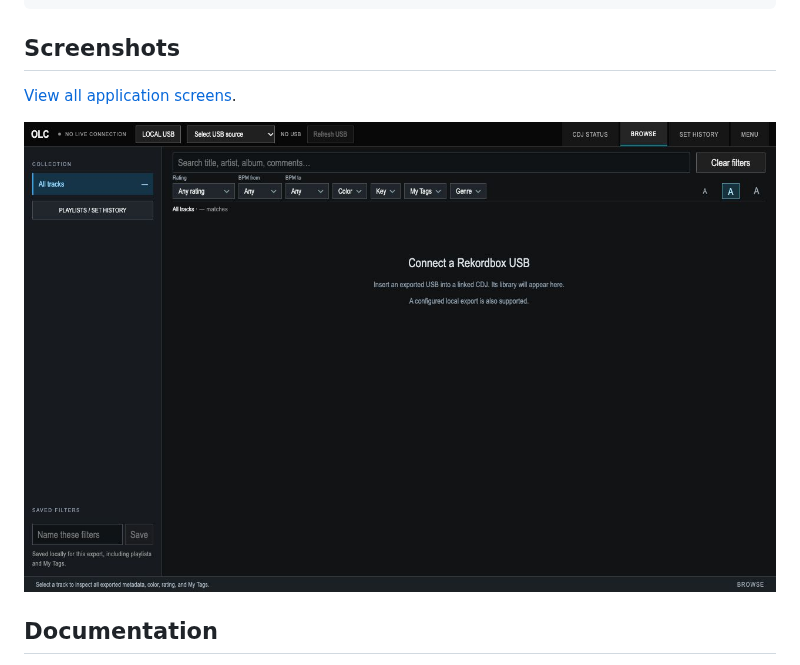
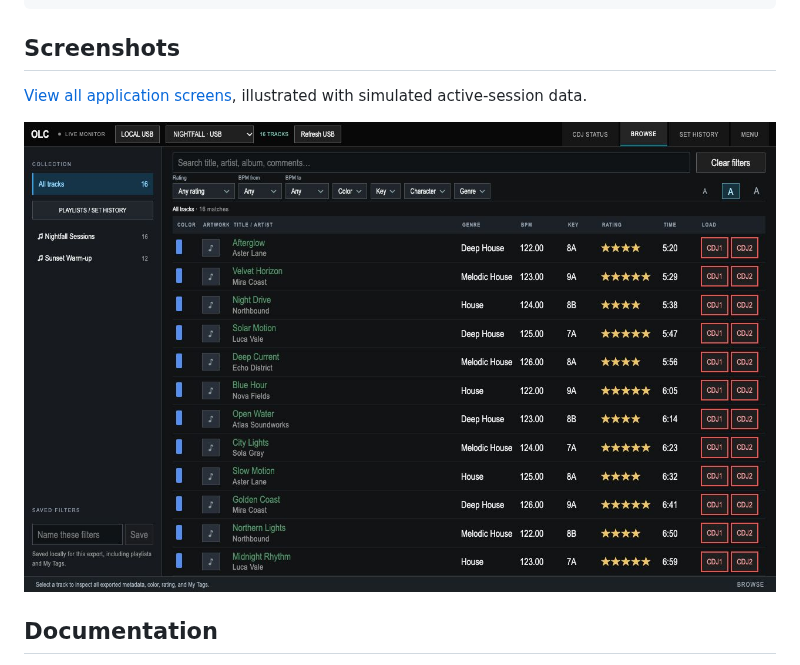
Before and after one commit to hdelplan/OneLibraryCompanion, a Markdown page: README.md, the part around the change. GitHub-like rendering; pictures changed too: docs/screenshots/browse.png.

Commit message:
Show simulated active sessions throughout the screenshot gallery

```diff
--- a/README.md
+++ b/README.md
@@ -33,7 +33,7 @@ Use manual-IP connections in MENU, or select a CDJ-facing interface and restart.
 
 ## Screenshots
 
-[View all application screens](docs/screenshots.md).
+[View all application screens](docs/screenshots.md), illustrated with simulated active-session data.
 
 ![OLC Browse](docs/screenshots/browse.png)
 
```
Also changed, not shown: docs/screenshots.md (+6 -6 lines), docs/screenshots/cdj-status.png, docs/screenshots/menu-connections.png, docs/screenshots/menu-display.png, docs/screenshots/menu-library-filters.png, docs/screenshots/set-history.png, 1 other file.
